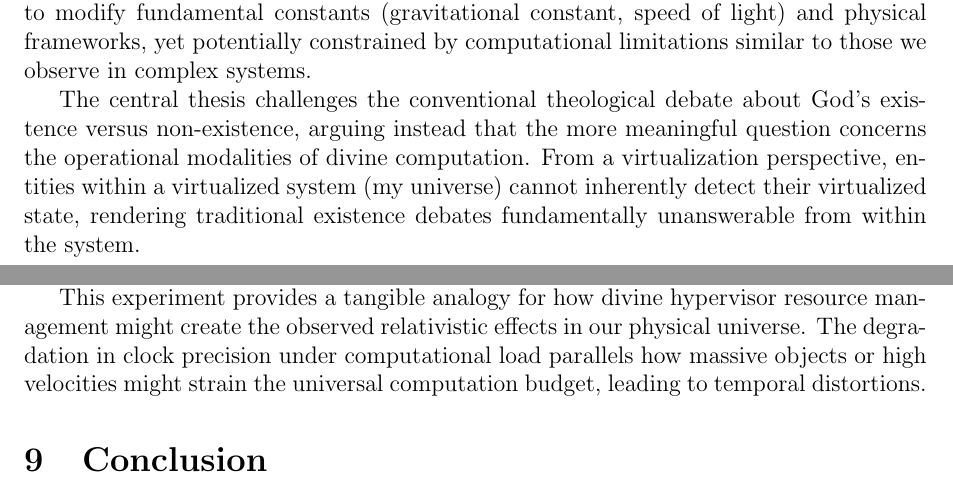
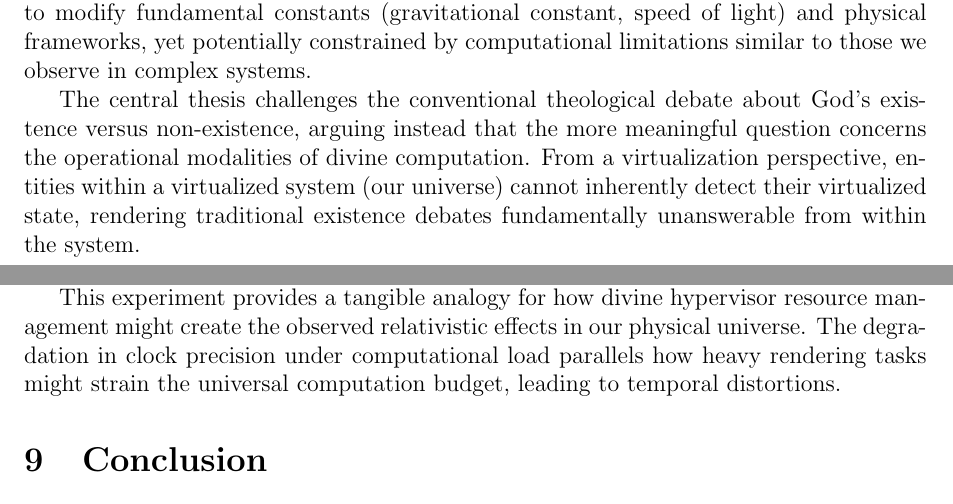
Before and after one commit to UEFI-code/Hack-the-World, a LaTeX paper (paper/main.tex): two parts of pages 1 and 5 of 6, joined at a grey line, cut so that both start at the same text. Compiled offline with pdfLaTeX.

Commit message:
Fix details

```diff
--- a/paper/main.tex
+++ b/paper/main.tex
@@ -28,7 +28,7 @@ This paper proposes a novel computational theology framework that conceptualizes
 
 The traditional religious conception of God as an omniscient entity "knowing all things, including human thoughts" presents a fundamentally narrow definition when examined through the lens of computational theory. This paper proposes an alternative framework where God functions as a hypervisor managing universal resources, with the power to modify fundamental constants (gravitational constant, speed of light) and physical frameworks, yet potentially constrained by computational limitations similar to those we observe in complex systems.
 
-The central thesis challenges the conventional theological debate about God's existence versus non-existence, arguing instead that the more meaningful question concerns the operational modalities of divine computation. From a virtualization perspective, entities within a virtualized system (my universe) cannot inherently detect their virtualized state, rendering traditional existence debates fundamentally unanswerable from within the system.
+The central thesis challenges the conventional theological debate about God's existence versus non-existence, arguing instead that the more meaningful question concerns the operational modalities of divine computation. From a virtualization perspective, entities within a virtualized system (our universe) cannot inherently detect their virtualized state, rendering traditional existence debates fundamentally unanswerable from within the system.
 
 \section{Theological Constraints in Computational Systems}
 
@@ -119,7 +119,7 @@ The experiment proceeds in two phases: first, the main thread remains idle while
 
 Results demonstrate that when computational resources become scarce (high CPU utilization), the temporal accuracy of the clock service degrades significantly. Under idle conditions, the clock service maintains nanosecond-level precision, but intensive concurrent computation introduces substantial temporal drift measured in microseconds to milliseconds. This mirrors the proposed explanation for relativistic time dilation: when a particle's velocity rendering thread consumes excessive computational resources, other temporal processes experience reduced allocation, manifesting as apparent time dilation.
 
-This experiment provides a tangible analogy for how divine hypervisor resource management might create the observed relativistic effects in our physical universe. The degradation in clock precision under computational load parallels how massive objects or high velocities might strain the universal computation budget, leading to temporal distortions.
+This experiment provides a tangible analogy for how divine hypervisor resource management might create the observed relativistic effects in our physical universe. The degradation in clock precision under computational load parallels how heavy rendering tasks might strain the universal computation budget, leading to temporal distortions.
 
 \section{Conclusion}
 
```
